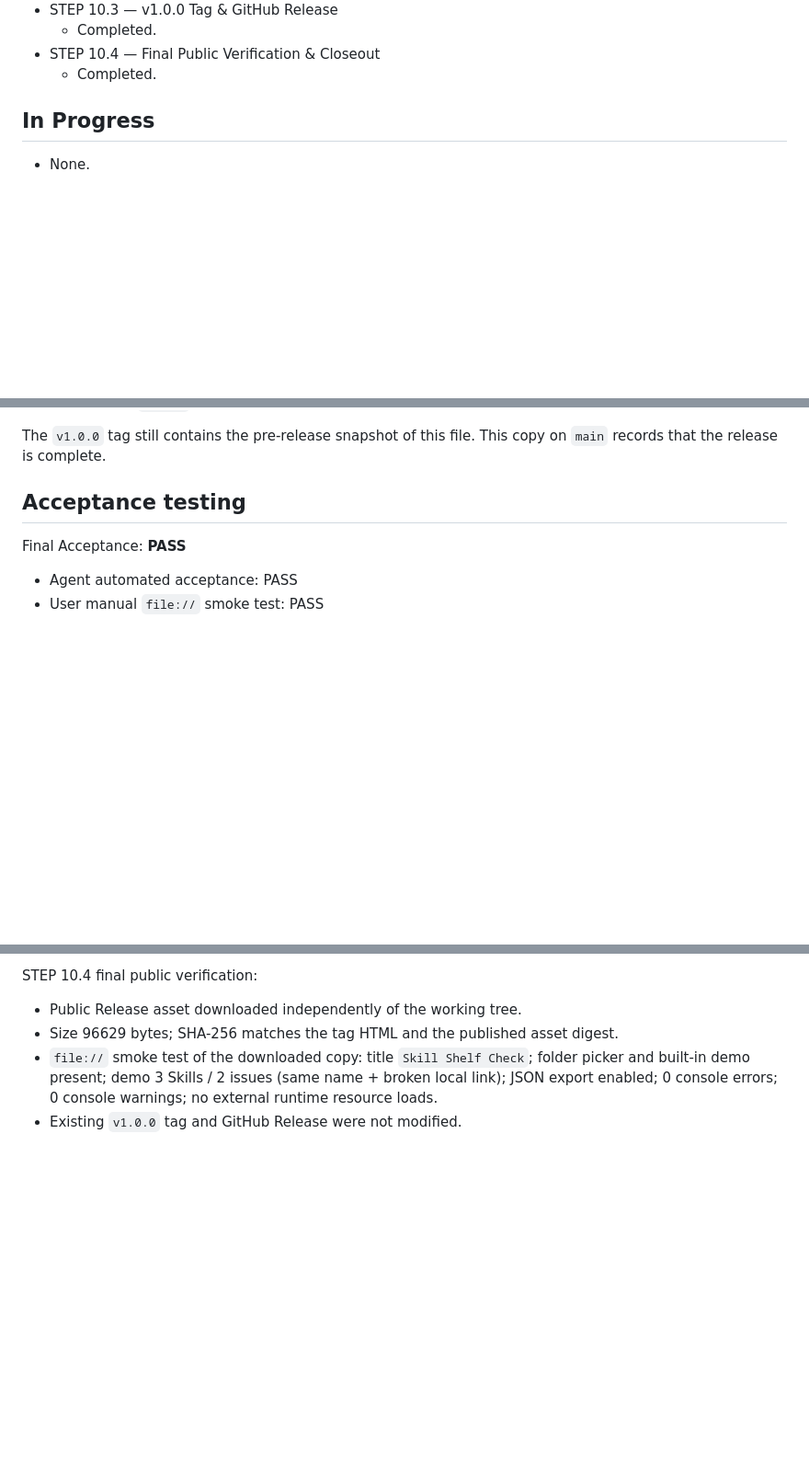
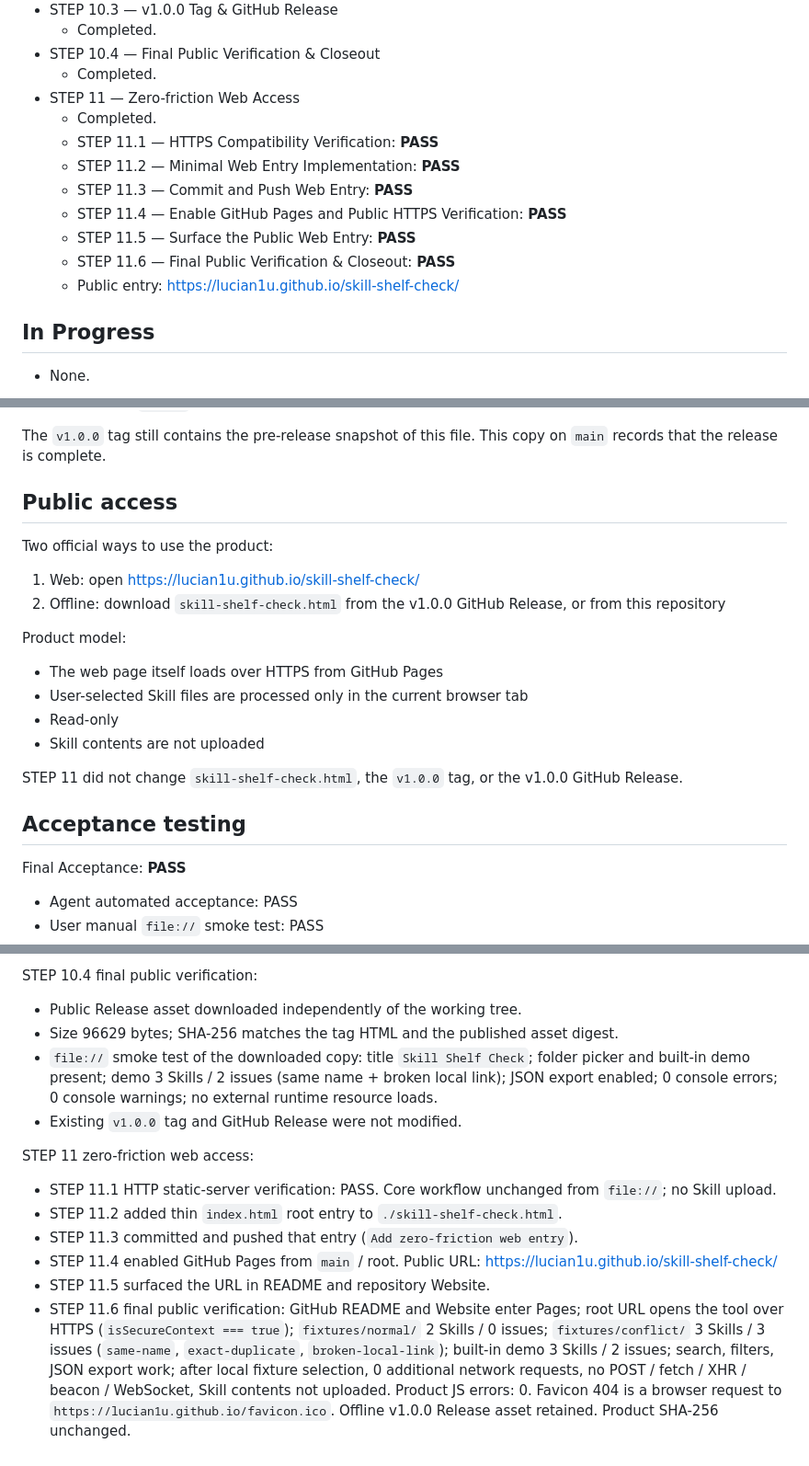
Before and after one commit to Lucian1u/skill-shelf-check, a Markdown page: docs/PROJECT_STATUS.md, 3 parts joined by grey strips. Shown at 92% size. Rendered like a GitHub page; blank space fills up the shorter version.

Commit message:
Close out zero-friction web access

```diff
--- a/docs/PROJECT_STATUS.md
+++ b/docs/PROJECT_STATUS.md
@@ -46,6 +48,15 @@ No further STEPs. The first public version is released and closed out.
   - Completed.
 - STEP 10.4 — Final Public Verification & Closeout
   - Completed.
+- STEP 11 — Zero-friction Web Access
+  - Completed.
+  - STEP 11.1 — HTTPS Compatibility Verification: **PASS**
+  - STEP 11.2 — Minimal Web Entry Implementation: **PASS**
+  - STEP 11.3 — Commit and Push Web Entry: **PASS**
+  - STEP 11.4 — Enable GitHub Pages and Public HTTPS Verification: **PASS**
+  - STEP 11.5 — Surface the Public Web Entry: **PASS**
+  - STEP 11.6 — Final Public Verification & Closeout: **PASS**
+  - Public entry: https://lucian1u.github.io/skill-shelf-check/
 
 ## In Progress
 
@@ -70,6 +81,22 @@ No further STEPs. The first public version is released and closed out.
 - The existing `v1.0.0` tag and GitHub Release were not modified in STEP 10.4
 
 The `v1.0.0` tag still contains the pre-release snapshot of this file. This copy on `main` records that the release is complete.
+
+## Public access
+
+Two official ways to use the product:
+
+1. Web: open https://lucian1u.github.io/skill-shelf-check/
+2. Offline: download `skill-shelf-check.html` from the v1.0.0 GitHub Release, or from this repository
+
+Product model:
+
+- The web page itself loads over HTTPS from GitHub Pages
+- User-selected Skill files are processed only in the current browser tab
+- Read-only
+- Skill contents are not uploaded
+
+STEP 11 did not change `skill-shelf-check.html`, the `v1.0.0` tag, or the v1.0.0 GitHub Release.
 
 ## Acceptance testing
 
@@ -149,3 +176,12 @@ STEP 10.4 final public verification:
 - Size 96629 bytes; SHA-256 matches the tag HTML and the published asset digest.
 - `file://` smoke test of the downloaded copy: title `Skill Shelf Check`; folder picker and built-in demo present; demo 3 Skills / 2 issues (same name + broken local link); JSON export enabled; 0 console errors; 0 console warnings; no external runtime resource loads.
 - Existing `v1.0.0` tag and GitHub Release were not modified.
+
+STEP 11 zero-friction web access:
+
+- STEP 11.1 HTTP static-server verification: PASS. Core workflow unchanged from `file://`; no Skill upload.
+- STEP 11.2 added thin `index.html` root entry to `./skill-shelf-check.html`.
+- STEP 11.3 committed and pushed that entry (`Add zero-friction web entry`).
+- STEP 11.4 enabled GitHub Pages from `main` / root. Public URL: https://lucian1u.github.io/skill-shelf-check/
+- STEP 11.5 surfaced the URL in README and repository Website.
+- STEP 11.6 final public verification: GitHub README and Website enter Pages; root URL opens the tool over HTTPS (`isSecureContext === true`); `fixtures/normal/` 2 Skills / 0 issues; `fixtures/conflict/` 3 Skills / 3 issues (`same-name`, `exact-duplicate`, `broken-local-link`); built-in demo 3 Skills / 2 issues; search, filters, JSON export work; after local fixture selection, 0 additional network requests, no POST / fetch / XHR / beacon / WebSocket, Skill contents not uploaded. Product JS errors: 0. Favicon 404 is a browser request to `https://lucian1u.github.io/favicon.ico`. Offline v1.0.0 Release asset retained. Product SHA-256 unchanged.
```
Also changed, not shown: other parts of docs/PROJECT_STATUS.md (+4 -2 lines).
